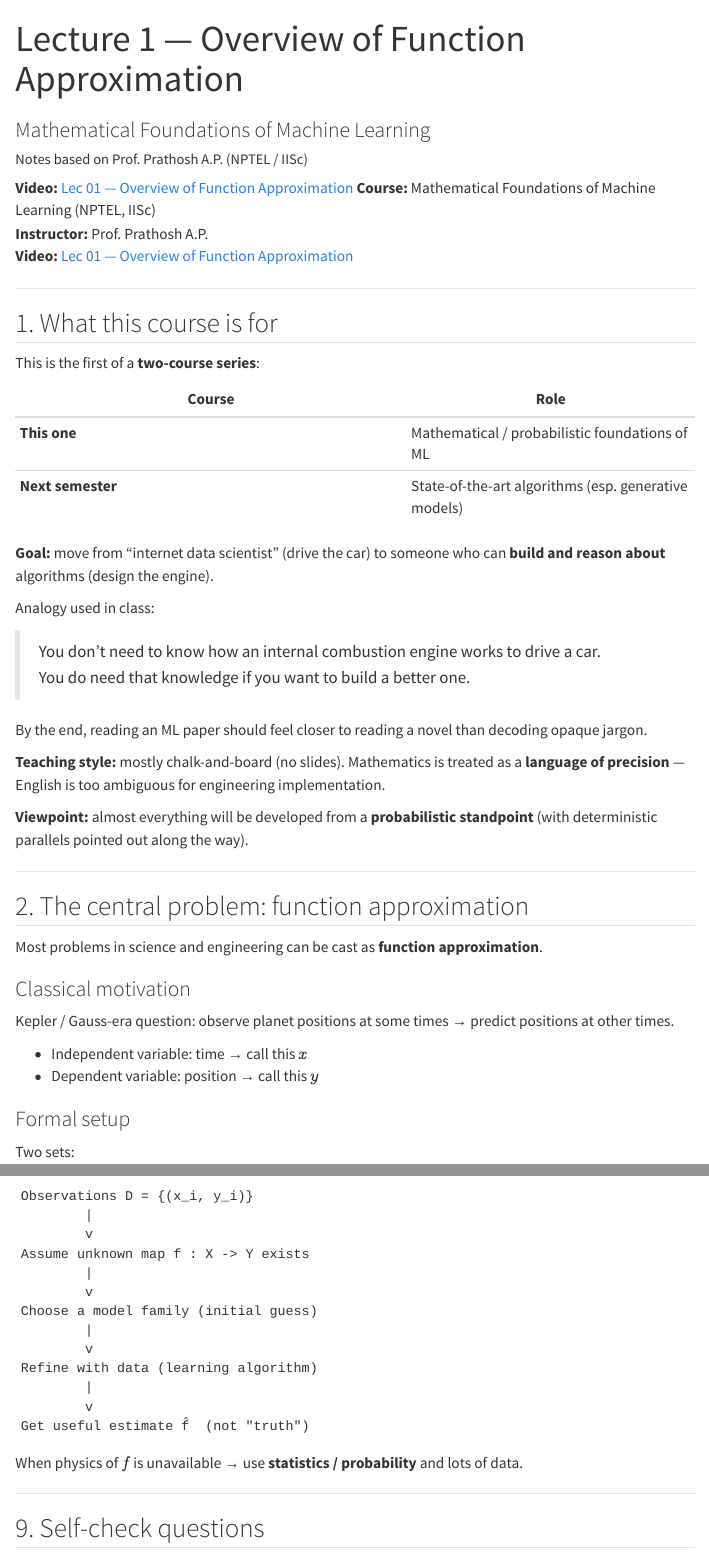
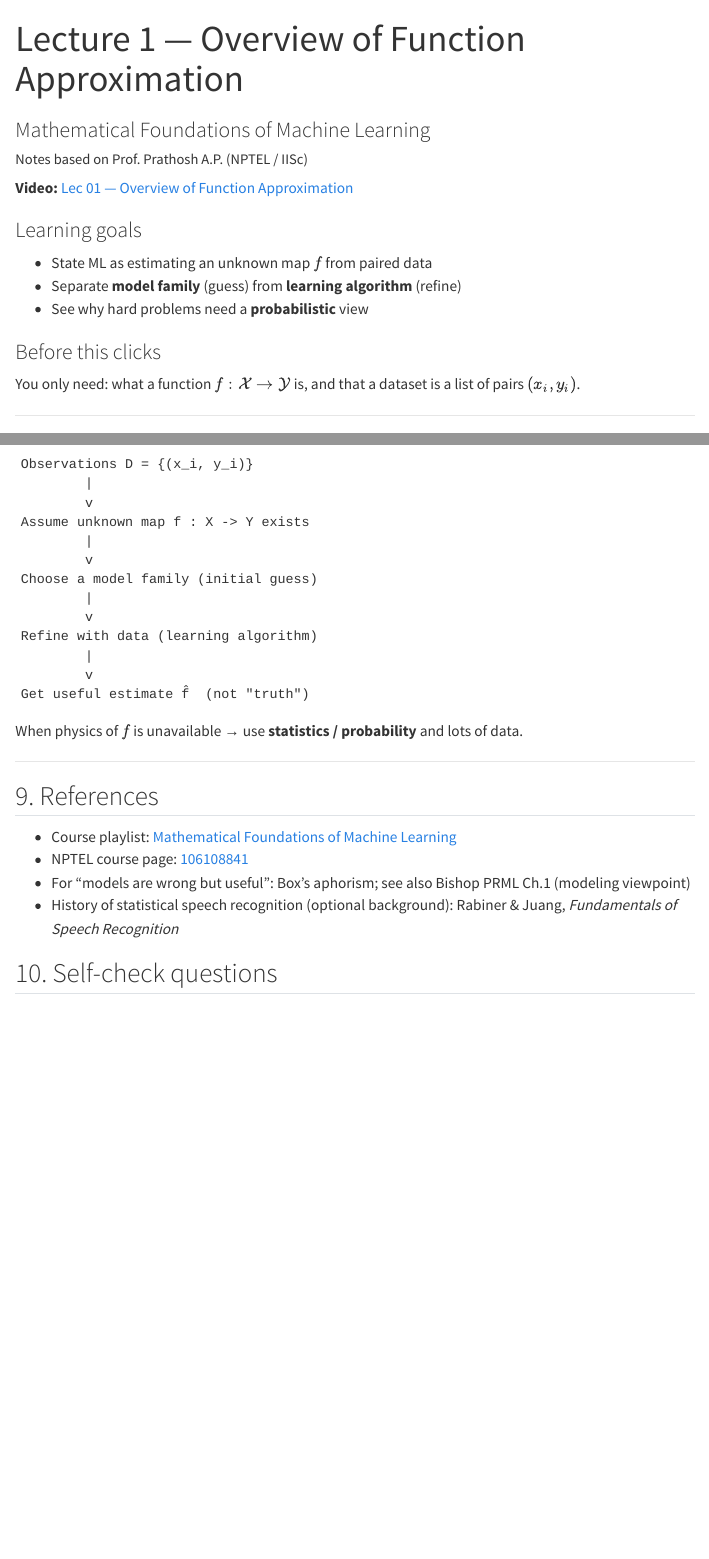
Before and after one commit to badalkr2004/quarto-ml, a Quarto document (courses/mfml/lectures/01-overview-of-function-approximation/notes.qmd): the page in a window 1100 px wide, from its top, and a second part further down, joined at a grey line. Rendered offline with R 4.5, knitr and Pandoc in place of Quarto, with nearby package versions; menus at the side of the page are left out.

Commit message:
Add MFML lecture 1 notes on overview of Function Approximation.

```diff
--- a/courses/mfml/lectures/01-overview-of-function-approximation/notes.qmd
+++ b/courses/mfml/lectures/01-overview-of-function-approximation/notes.qmd
@@ -7,9 +7,14 @@
 ---
 
 **Video:** [Lec 01 — Overview of Function Approximation](https://www.youtube.com/watch?v=G2h7nD_Stxg)
-**Course:** Mathematical Foundations of Machine Learning (NPTEL, IISc)
-**Instructor:** Prof. Prathosh A.P.
-**Video:** [Lec 01 — Overview of Function Approximation](https://www.youtube.com/watch?v=G2h7nD_Stxg)
+
+### Learning goals
+- State ML as estimating an unknown map $f$ from paired data
+- Separate **model family** (guess) from **learning algorithm** (refine)
+- See why hard problems need a **probabilistic** view
+
+### Before this clicks
+You only need: what a function $f:\mathcal{X}\to\mathcal{Y}$ is, and that a dataset is a list of pairs $(x_i,y_i)$.
 
 ---
 
@@ -266,7 +271,14 @@
 
 ---
 
-## 9. Self-check questions
+## 9. References
+
+- Course playlist: [Mathematical Foundations of Machine Learning](https://www.youtube.com/playlist?list=PLgMDNELGJ1Cay-Q9Cn8KcpUcC58NDWuiu)
+- NPTEL course page: [106108841](https://nptel.ac.in/courses/106108841)
+- For “models are wrong but useful”: Box’s aphorism; see also Bishop PRML Ch.1 (modeling viewpoint)
+- History of statistical speech recognition (optional background): Rabiner & Juang, *Fundamentals of Speech Recognition*
+
+## 10. Self-check questions
 
 1. State the function approximation problem in one sentence using $\mathcal{D}$ and $f$.
 2. Why is “set $\hat{f}(x_i)=y_i$ at training points” a bad philosophy for ML?
```
